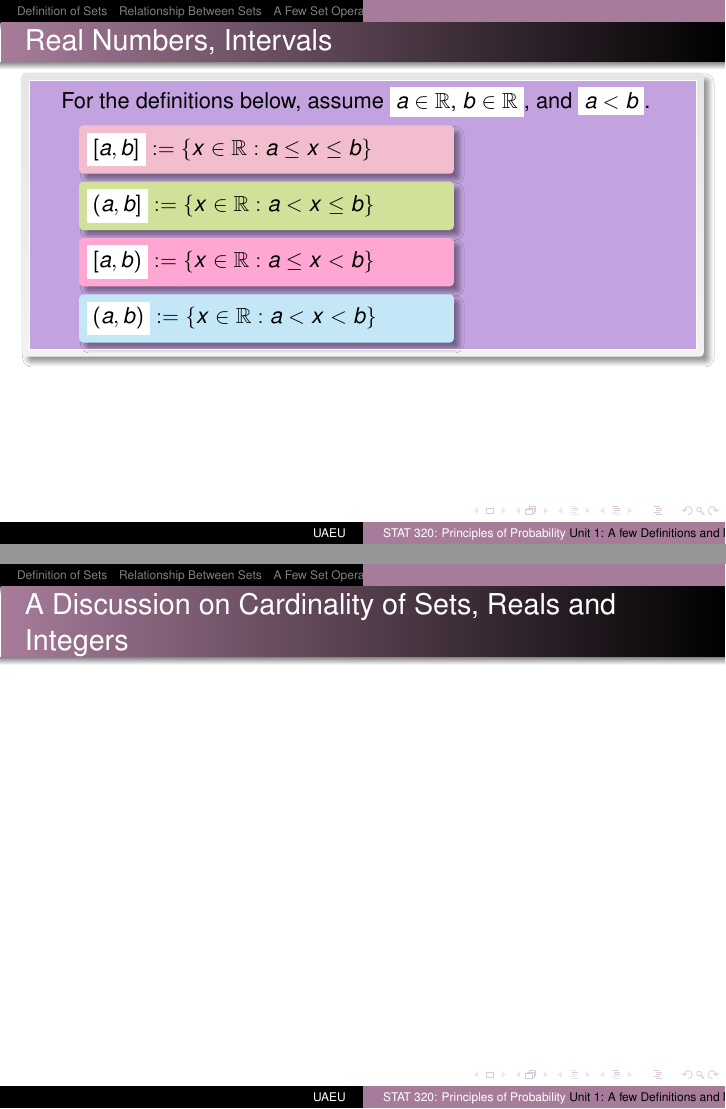
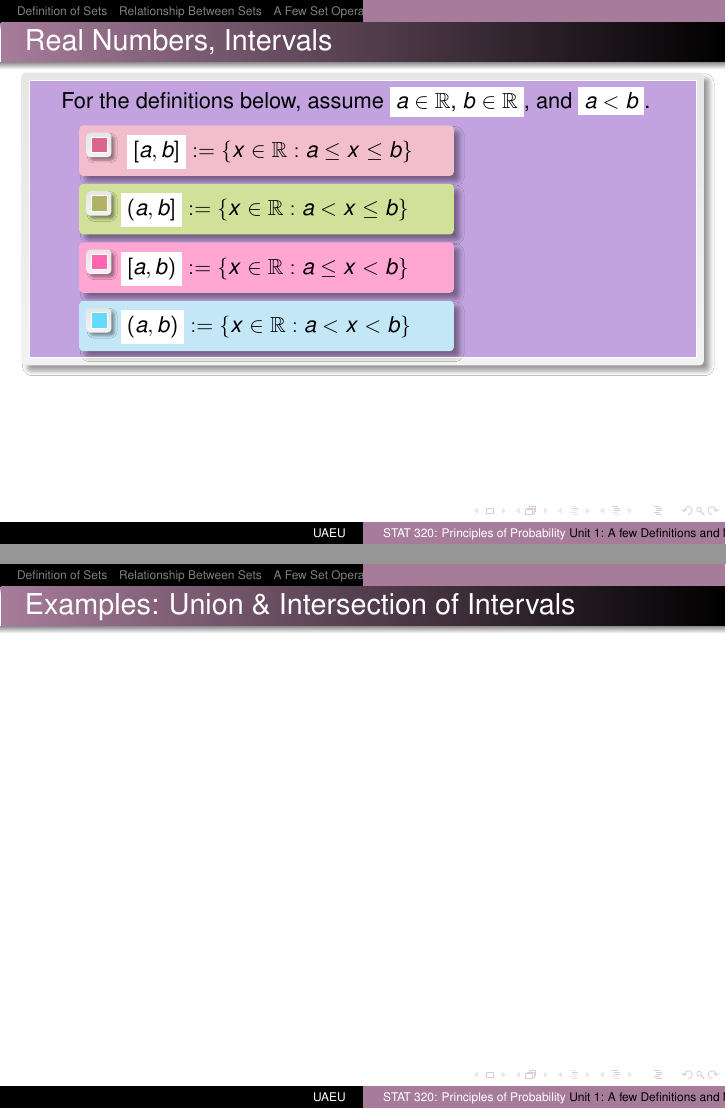
Before and after one commit to subhadippal2019/STAT230, LaTeX slides (Slides_STAT230/Unit1_STAT230/STAT320_Unit1.tex): pages 47 and 49 of 49 before the commit and pages 46 and 48 of 50 after it, joined at a grey line. The pictures show the PDF file Slides_STAT230/Unit1_STAT230/STAT320_Unit1.pdf that the author committed with the source.

Commit message:
interval

```diff
--- a/Slides_STAT230/Unit1_STAT230/STAT320_Unit1.tex
+++ b/Slides_STAT230/Unit1_STAT230/STAT320_Unit1.tex
@@ -630,10 +627,10 @@ Let $\Omega$ be the universal set and $\emptyset$ denotes the emptyset.
 \begin{center}
 For the definitions below, assume $\HLTW{a\in \R$, $b\in \R}$, and $\HLTW{a<b}$.
 \begin{enumerate}
-\item[] \qBrd[2.5in]{blush!40}{$\HLTW{[a,b]}:=\{x\in \R : a\leq x\leq b \}$}
-\item[] \qBrd[2.5in]{applegreen!40}{$\HLTW{(a,b]}:=\{x\in \R : a< x\leq b \}$}
-\item[] \qBrd[2.5in]{brightpink!35}{$\HLTW{[a,b)}:=\{x\in \R : a\leq  x< b \}$}
-\item[] \qBrd[2.5in]{babyblue!50}{ $\HLTW{(a,b)}:=\{x\in \R : a< x<b \}$}
+\item[] \qBrd[2.5in]{blush!40}{\sqBullet{purple} $\HLTW{[a,b]}:=\{x\in \R : a\leq x\leq b \}$}
+\item[] \qBrd[2.5in]{applegreen!40}{\sqBullet{olive}$\HLTW{(a,b]}:=\{x\in \R : a< x\leq b \}$}
+\item[] \qBrd[2.5in]{brightpink!35}{\sqBullet{brightpink}$\HLTW{[a,b)}:=\{x\in \R : a\leq  x< b \}$}
+\item[] \qBrd[2.5in]{babyblue!50}{ \sqBullet{capri}$\HLTW{(a,b)}:=\{x\in \R : a< x<b \}$}
 \end{enumerate}
 \end{center}
 }
@@ -654,13 +651,21 @@ For the definitions below, assume $\HLTW{a\in \R$, $b\in \R}$, and $\HLTW{a<b}$.
 \qBrd[4.55in]{candypink!40}{$\HLTW{(0,\infty)}:=\{x\in \R : 0< x\}$={\tiny Set of all positive real numbers.  The interval {\bf does not include 0}}}\\
   \vspace{.1in}
  \qBrd[4.55in]{byzantium!40}{$\HLTW{[0,\infty)}:=\{x\in \R : 0< x \}$={\tiny Set of  all non-negative real numbers.  The interval {\bf does  include 0}}}
+\vspace{2in}
+\end{frame}
+
+\begin{frame}\frametitle{Examples: Union \&  Intersection of Intervals}
+
+\end{frame}
+
+\begin{frame}\frametitle{A Discussion on Cardinality of Various Sets}
 
 \end{frame}
 
 
 
-\begin{frame}\frametitle{A Discussion on Cardinality of Sets, Reals and Integers}
 
-\end{frame}
+\TransitionFrame[antiquefuchsia]{\Large Questions?  }
+
 
 \end{document}
```
Also changed, not shown: Slides_STAT230/Unit1_STAT230/STAT320_Unit1.pdf, Slides_STAT230/Unit1_STAT230/STAT320_Unit1.tex (3 more changed lines), 4 other files.
